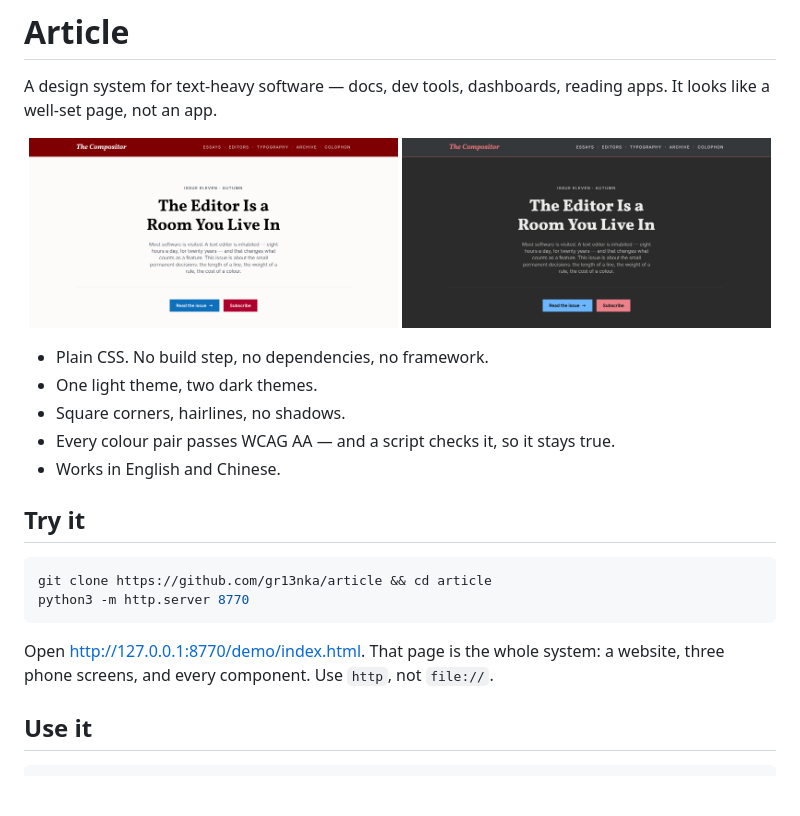
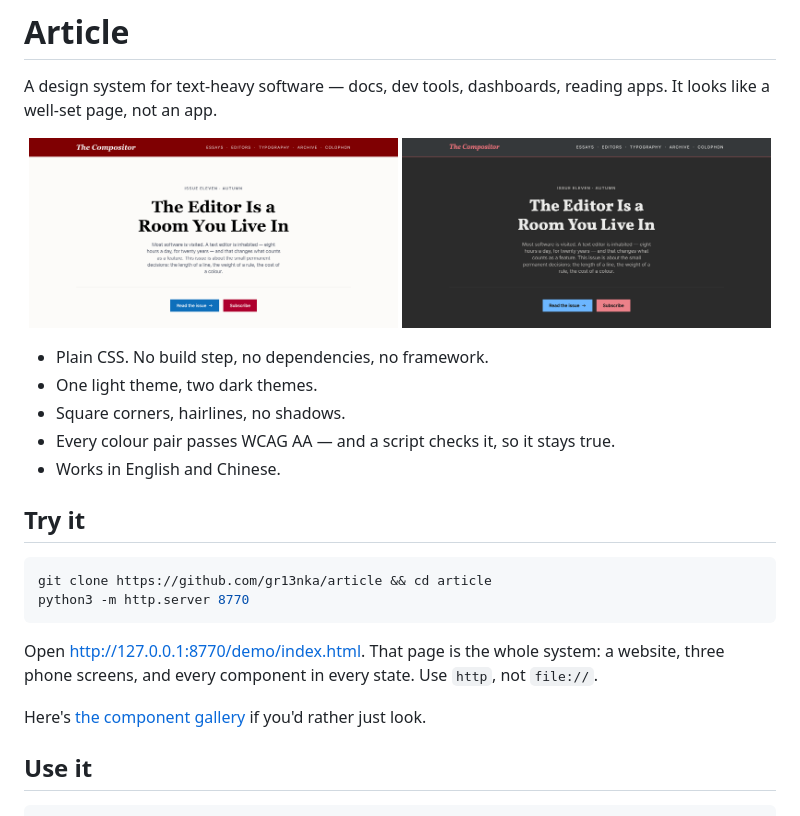
Before and after one commit to gr13nka/article, a Markdown page: README.md, the part around the change. Drawn GitHub-style; pictures changed too: docs/screenshots/web-light.png; blank space fills up the shorter version.

````diff
--- a/README.md
+++ b/README.md
@@ -22,7 +22,9 @@ python3 -m http.server 8770
 ```
 
 Open <http://127.0.0.1:8770/demo/index.html>. That page is the whole system: a website,
-three phone screens, and every component. Use `http`, not `file://`.
+three phone screens, and every component in every state. Use `http`, not `file://`.
+
+Here's [the component gallery](docs/screenshots/gallery-light.png) if you'd rather just look.
 
 ## Use it
 
````
Also changed, not shown: STYLE.md (+1 -0 lines), docs/screenshots/gallery-light.png, 4 other files.
